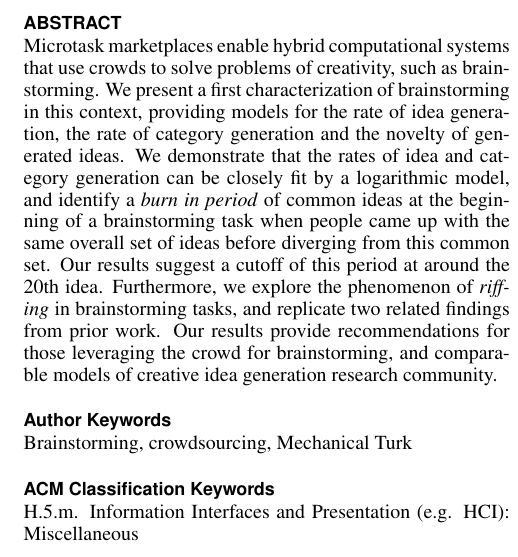
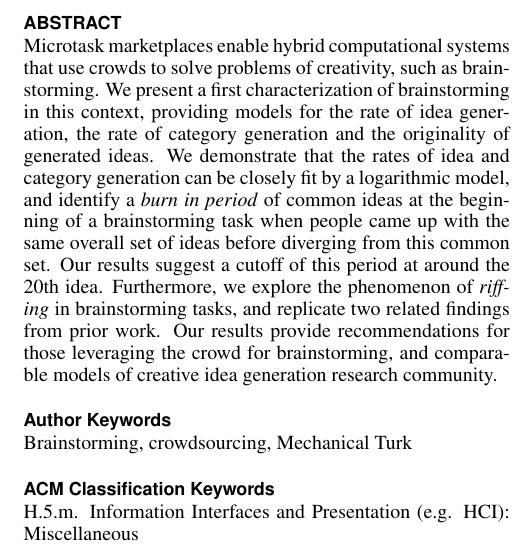
Before and after one commit to filkry/crowbrain, a LaTeX document (chi2014/paper.tex, which reads chi2014/abstract.tex): part of one column of page 1 of 10, cut so that both start at the same text. Compiled offline with pdfLaTeX.

Commit message:
Change novelty to originality

```diff
--- a/chi2014/abstract.tex
+++ b/chi2014/abstract.tex
@@ -1,4 +1,4 @@
-Microtask marketplaces enable hybrid computational systems that use crowds to solve problems of creativity, such as brainstorming. We present a first characterization of brainstorming in this context, providing models for the rate of idea generation, the rate of category generation and the novelty of generated ideas. We demonstrate that the rates of idea and category generation can be closely fit by a logarithmic model, and identify a \emph{burn in period} of common ideas at the beginning of a brainstorming task when people came up with the same overall set of ideas before diverging from this common set. Our results suggest a cutoff of this period at around the 20th idea. Furthermore, we explore the phenomenon of \emph{riffing} in brainstorming tasks, and replicate two related findings from prior work. Our results provide recommendations for those leveraging the crowd for brainstorming, and comparable models of creative idea generation research community.
+Microtask marketplaces enable hybrid computational systems that use crowds to solve problems of creativity, such as brainstorming. We present a first characterization of brainstorming in this context, providing models for the rate of idea generation, the rate of category generation and the originality of generated ideas. We demonstrate that the rates of idea and category generation can be closely fit by a logarithmic model, and identify a \emph{burn in period} of common ideas at the beginning of a brainstorming task when people came up with the same overall set of ideas before diverging from this common set. Our results suggest a cutoff of this period at around the 20th idea. Furthermore, we explore the phenomenon of \emph{riffing} in brainstorming tasks, and replicate two related findings from prior work. Our results provide recommendations for those leveraging the crowd for brainstorming, and comparable models of creative idea generation research community.
 
 
 %Microtask marketplaces enable hybrid computational systems that use crowds to solve problems of creativity, such as brainstorming. We present a first characterization of brainstorming in this context, providing models for the rate of idea generation, the rate of category generation, the originality of ideas and the novelty of ideas. We demonstrate that the rates of idea and category generation can be closely fit by a logarithmic model, that these rates roughly increase if fewer participants are asked for more responses, and that this distinction is the result of a \emph{burn in period}  of common ideas at the beginning of a brainstorming task. Furthermore, we explore the phenomenon of \emph{riffing} in brainstorming tasks, and replicate two related findings from prior work. Our results provide recommendations for those leveraging the crowd for brainstorming, and comparable models of creative idea generation research community.
```
